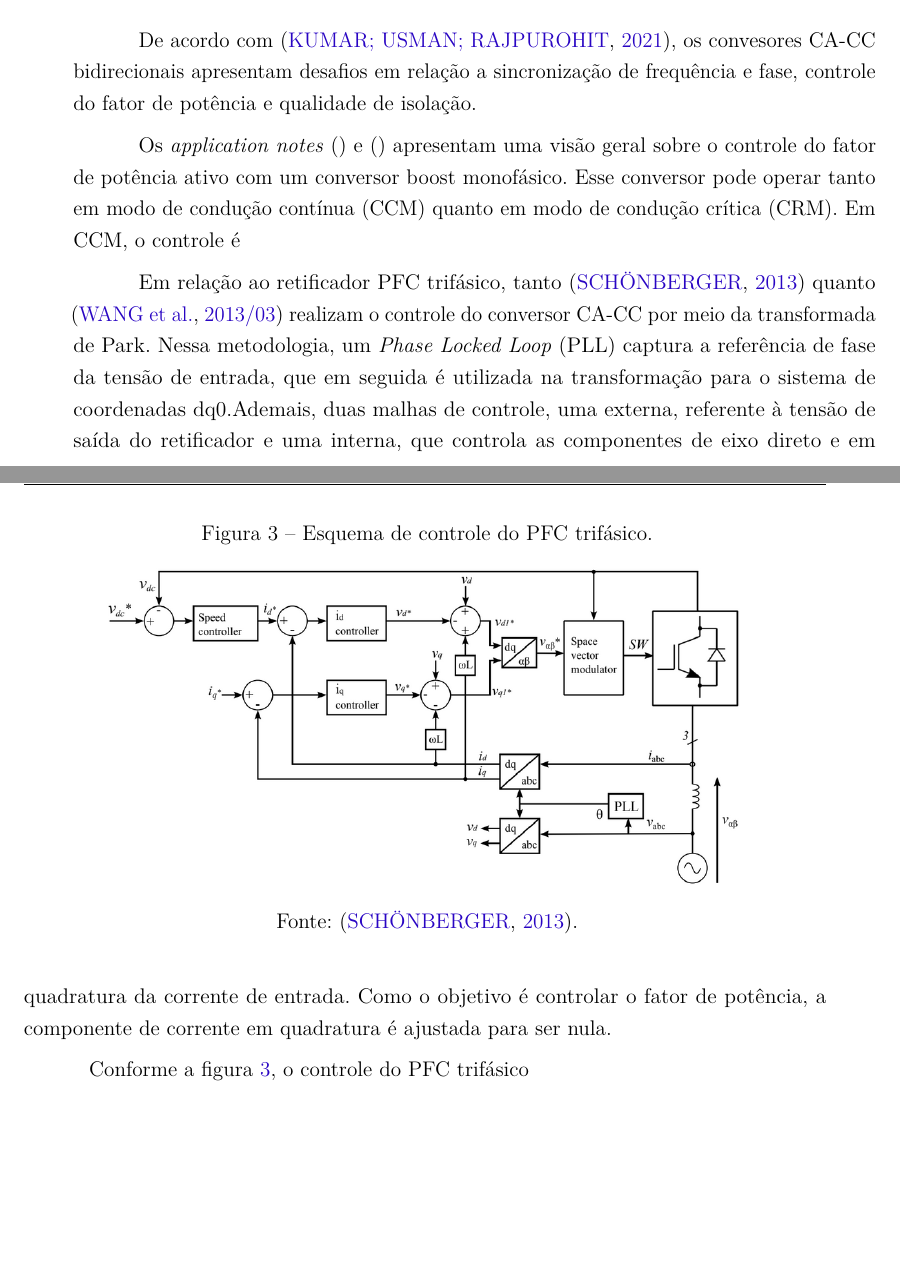
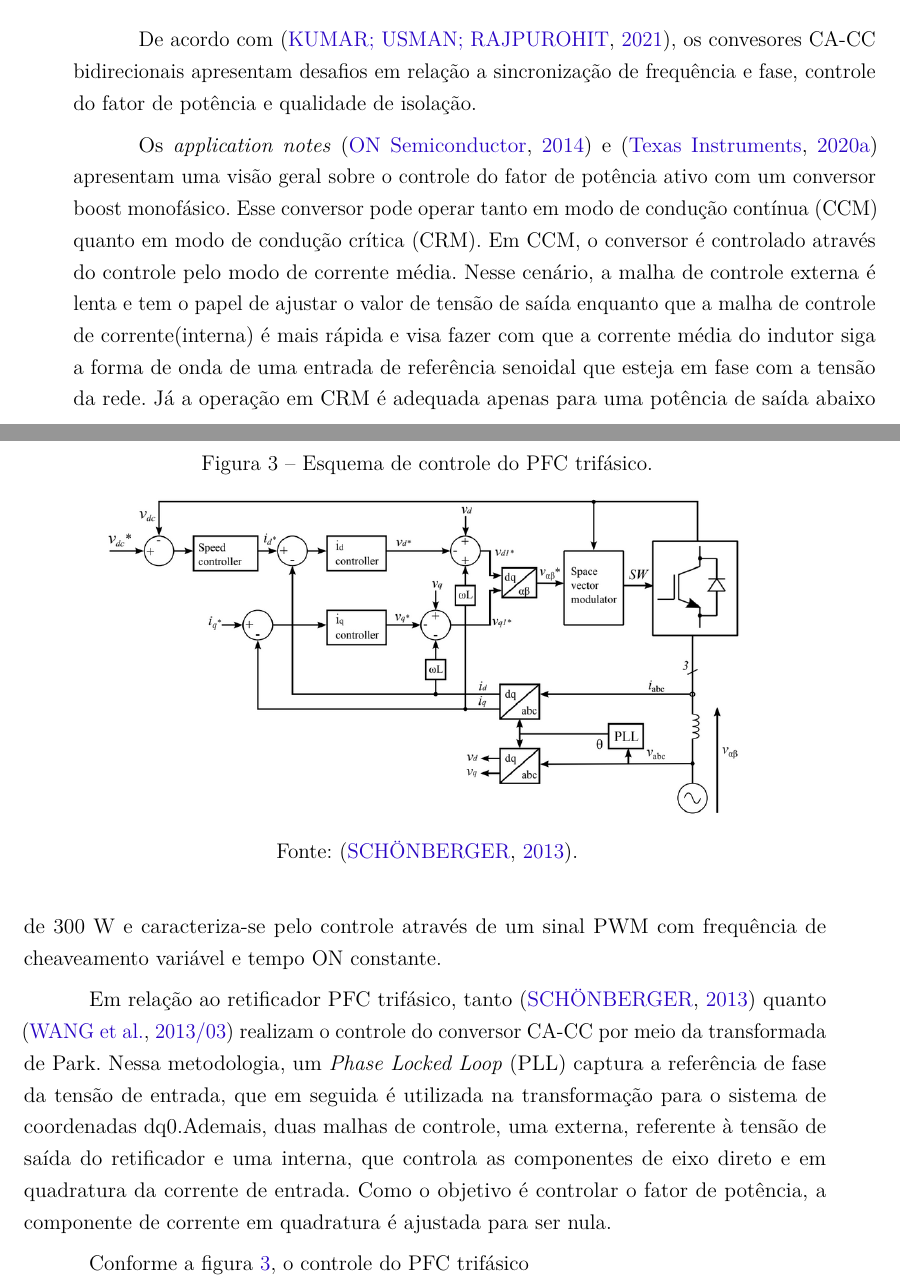
Before and after one commit to ricardoamachado/Projeto-TCC, a LaTeX thesis (TCC_CCEE.tex, which reads capitulo3.tex): two parts of pages 11 and 12 of 19 before the commit and two parts of pages 11 and 12 of 20 after it, joined at a grey line, cut so that both start at the same text, the shorter picture padded with empty space. Compiled offline with pdfLaTeX.

Commit message:
Add trecho sobre o PFC boost monofásico

```diff
--- a/capitulo3.tex
+++ b/capitulo3.tex
@@ -25,9 +25,16 @@ isolação.
 
 %% Seção sobre o PFC.
 %TODO: Escrever sobre o controle do Boost PFC monofásico nos dois modos de condução.
-Os \textit{application notes} \cite{} e \cite{} apresentam uma visão geral sobre o controle do
-fator de potência ativo com um conversor boost monofásico. Esse conversor pode operar tanto em
-modo de condução contínua (CCM) quanto em modo de condução crítica (CRM). Em CCM, o controle é
+Os \textit{application notes} \cite{onsemi_hbd853} e \cite{ti_zhcp224} apresentam uma visão
+geral sobre o controle do fator de potência ativo com um conversor boost monofásico. Esse
+conversor pode operar tanto em modo de condução contínua (CCM) quanto em modo de condução
+crítica (CRM). Em CCM, o conversor é controlado através do controle pelo modo de corrente
+média. Nesse cenário, a malha de controle externa é lenta e tem o papel de ajustar o valor de
+tensão de saída enquanto que a malha de controle de corrente(interna) é mais rápida e visa
+fazer com que a corrente média do indutor siga a forma de onda de uma entrada de referência
+senoidal que esteja em fase com a tensão da rede. Já a operação em CRM é adequada apenas para
+uma potência de saída abaixo de 300 W e caracteriza-se pelo controle através de um sinal PWM
+com frequência de cheaveamento variável e tempo ON constante.
 
 Em relação ao retificador PFC trifásico, tanto \cite{3phPlecs} quanto \cite{WANG2013/03}
 realizam o controle do conversor CA-CC por meio da transformada de Park. Nessa metodologia, um
```
Also changed, not shown: Auxiliares/ref-TCC.bib (+18 -0 lines).
